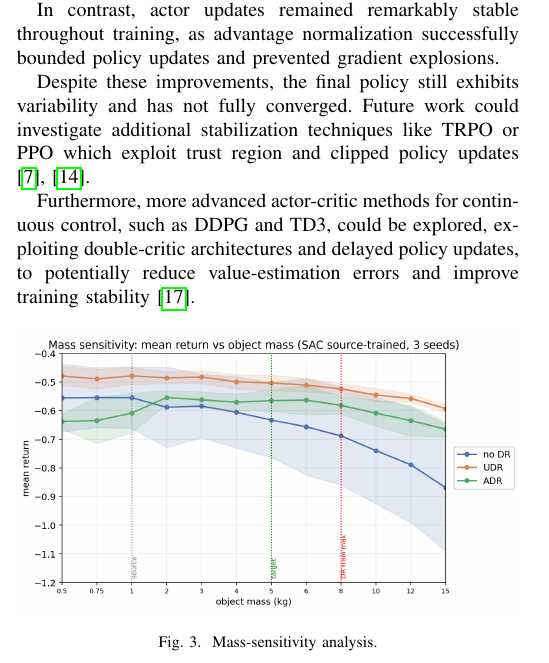
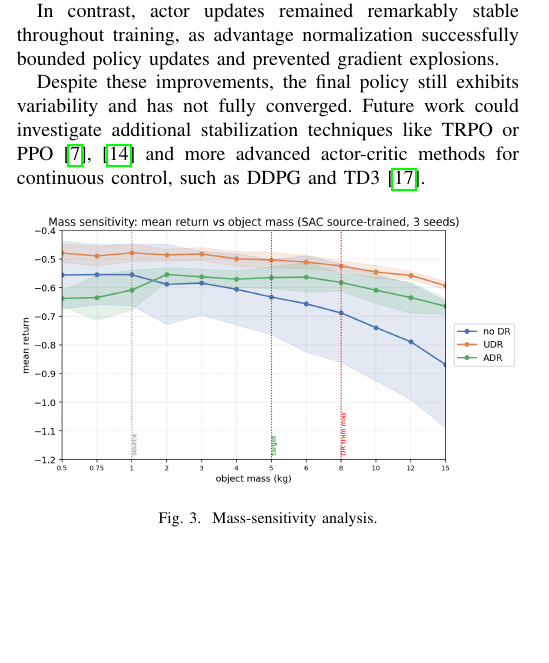
Before and after one commit to Mark2Mac/FAIML_group_64_clean, a LaTeX paper (report/main.tex, which reads report/sections/discussion.tex): part of one column of page 5 of 6, cut so that both start at the same text, the shorter picture padded with empty space. Compiled offline with pdfLaTeX; a missing font is replaced by an installed copy or a similar font; a LaTeX package or settings file that is missing is left out.

Commit message:
additional discussion cuts

```diff
--- a/report/sections/discussion.tex
+++ b/report/sections/discussion.tex
@@ -68,12 +68,8 @@ In contrast, actor updates remained remarkably stable throughout training, as ad
 policy updates and prevented gradient explosions.
 
 Despite these improvements, the final policy still exhibits variability and has not fully converged. Future work
-could investigate additional stabilization techniques like TRPO or PPO which exploit trust region and clipped policy
-updates \cite{SchulmanTRPO2015,SchulmanPPO2017}.
-
-Furthermore, more advanced actor-critic methods for continuous control, such as DDPG and TD3, could be explored,
-exploiting double-critic architectures and delayed policy updates, to potentially reduce value-estimation errors
-and improve training stability \cite{Fujimoto2018}.
+could investigate additional stabilization techniques like TRPO or PPO \cite{SchulmanTRPO2015,SchulmanPPO2017} and
+more advanced actor-critic methods for continuous control, such as DDPG and TD3 \cite{Fujimoto2018}.
 
 
 \begin{figure}[htbp]
```
